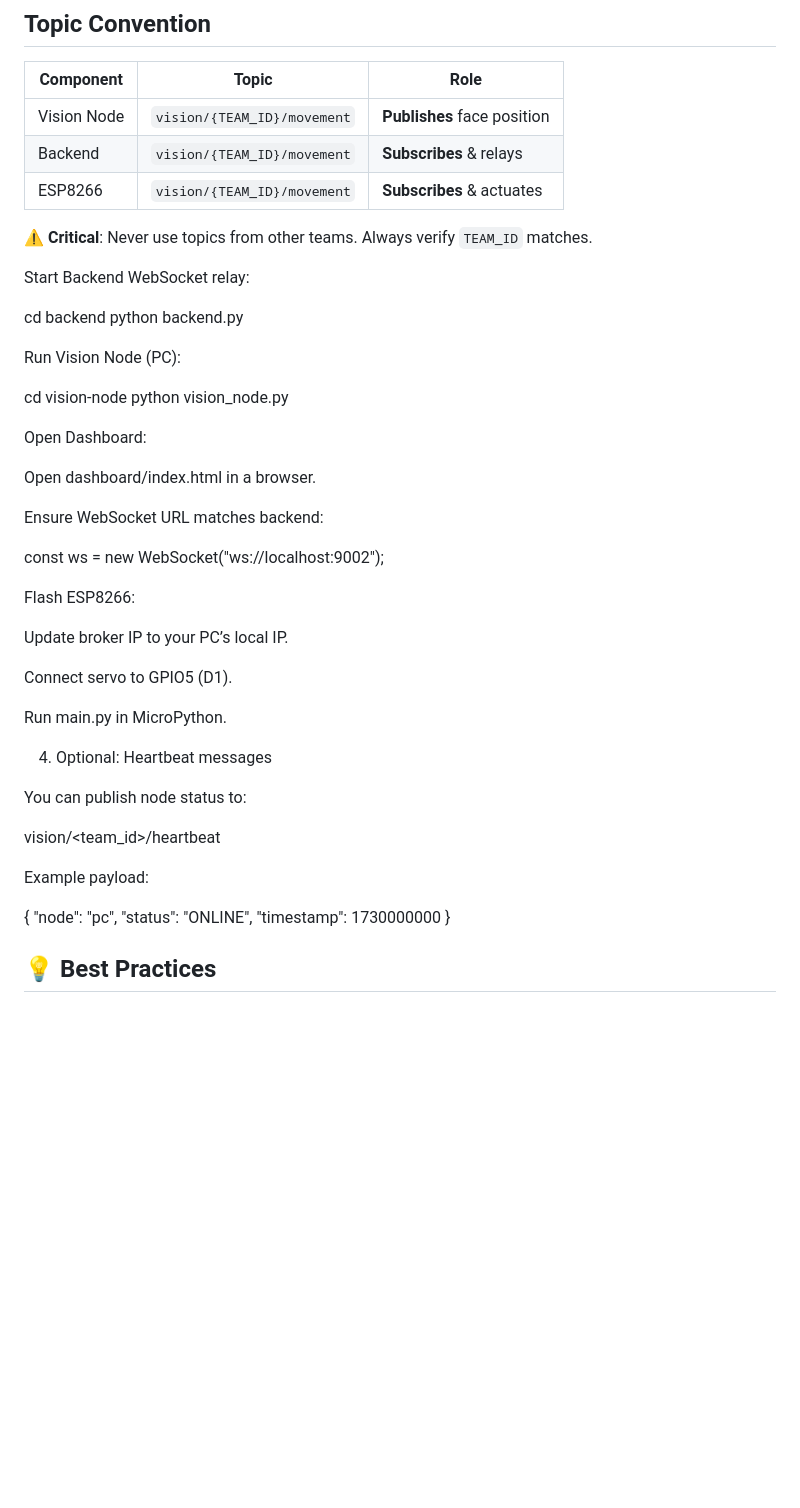
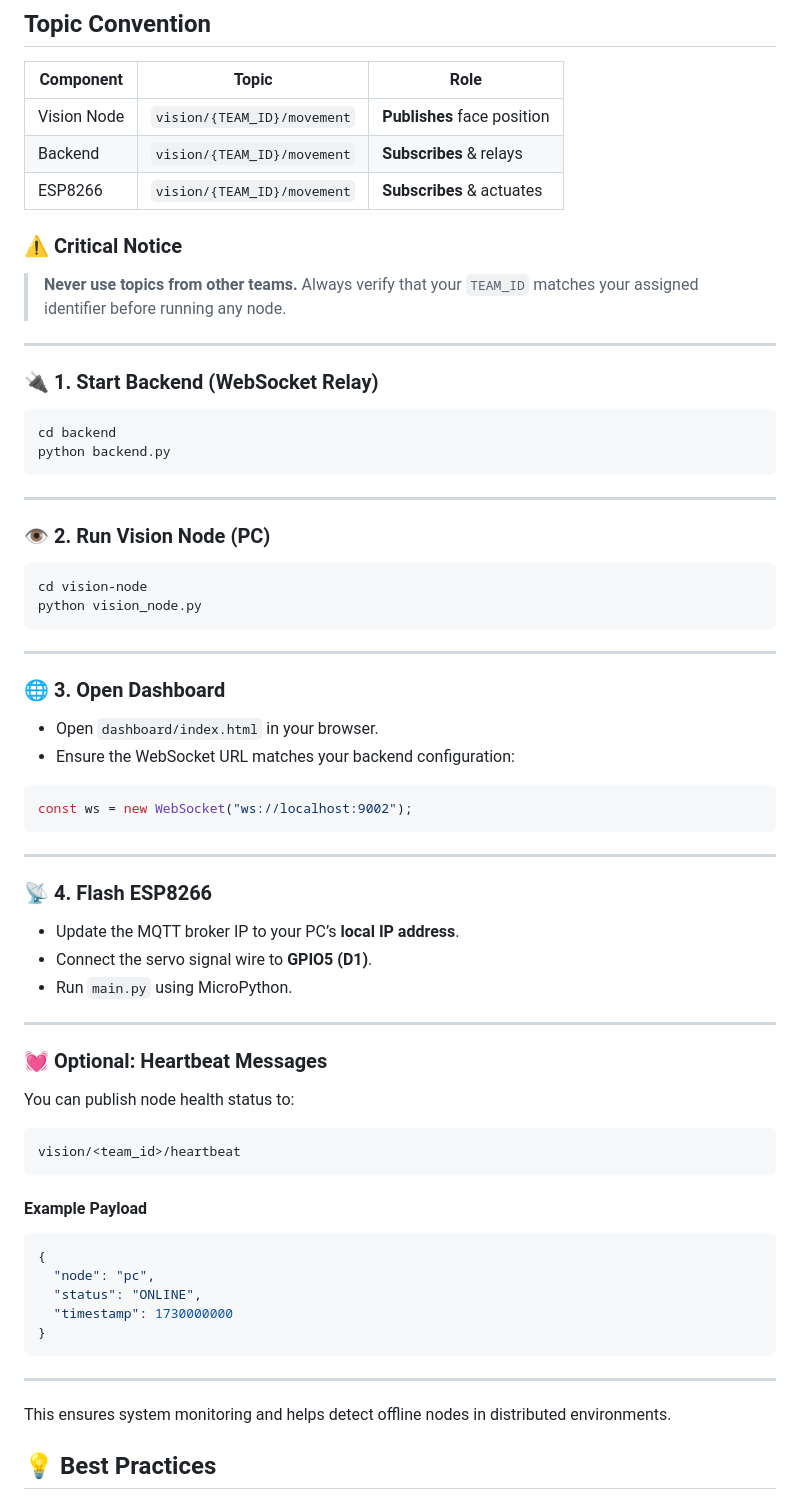
Before and after one commit to Ishemalove/AI_FaceTracker_MQTT, a Markdown page: README.md, the part around the change. GitHub-like rendering; blank space fills up the shorter version.

Commit message:
Revise README with critical notices and setup steps
Updated critical notices and instructions for backend and ESP8266 setup.

````diff
--- a/README.md
+++ b/README.md
@@ -108,51 +108,72 @@ http://localhost:8000/dashboard/index.html
 | Backend | `vision/{TEAM_ID}/movement` | **Subscribes** & relays |
 | ESP8266 | `vision/{TEAM_ID}/movement` | **Subscribes** & actuates |
 
-⚠️ **Critical**: Never use topics from other teams. Always verify `TEAM_ID` matches.
 
-Start Backend WebSocket relay:
+### ⚠️ Critical Notice
 
+> **Never use topics from other teams.**
+> Always verify that your `TEAM_ID` matches your assigned identifier before running any node.
+
+---
+
+### 🔌 1. Start Backend (WebSocket Relay)
+
+```bash
 cd backend
 python backend.py
+```
 
+---
 
-Run Vision Node (PC):
+### 👁️ 2. Run Vision Node (PC)
 
+```bash
 cd vision-node
 python vision_node.py
+```
 
+---
 
-Open Dashboard:
+### 🌐 3. Open Dashboard
 
-Open dashboard/index.html in a browser.
+* Open `dashboard/index.html` in your browser.
+* Ensure the WebSocket URL matches your backend configuration:
 
-Ensure WebSocket URL matches backend:
+```javascript
+const ws = new WebSocket("ws://localhost:9002");
+```
 
-const ws = new WebSocket("ws://localhost:9002");
+---
 
+### 📡 4. Flash ESP8266
 
-Flash ESP8266:
+* Update the MQTT broker IP to your PC’s **local IP address**.
+* Connect the servo signal wire to **GPIO5 (D1)**.
+* Run `main.py` using MicroPython.
 
-Update broker IP to your PC’s local IP.
+---
 
-Connect servo to GPIO5 (D1).
+### 💓 Optional: Heartbeat Messages
 
-Run main.py in MicroPython.
+You can publish node health status to:
 
-4. Optional: Heartbeat messages
+```
+vision/<team_id>/heartbeat
+```
 
-You can publish node status to:
+#### Example Payload
 
-vision/<team_id>/heartbeat
-
-
-Example payload:
-
+```json
 {
   "node": "pc",
   "status": "ONLINE",
   "timestamp": 1730000000
 }
+```
+
+---
+
+This ensures system monitoring and helps detect offline nodes in distributed environments.
 
 ## 💡 Best Practices
 
````
